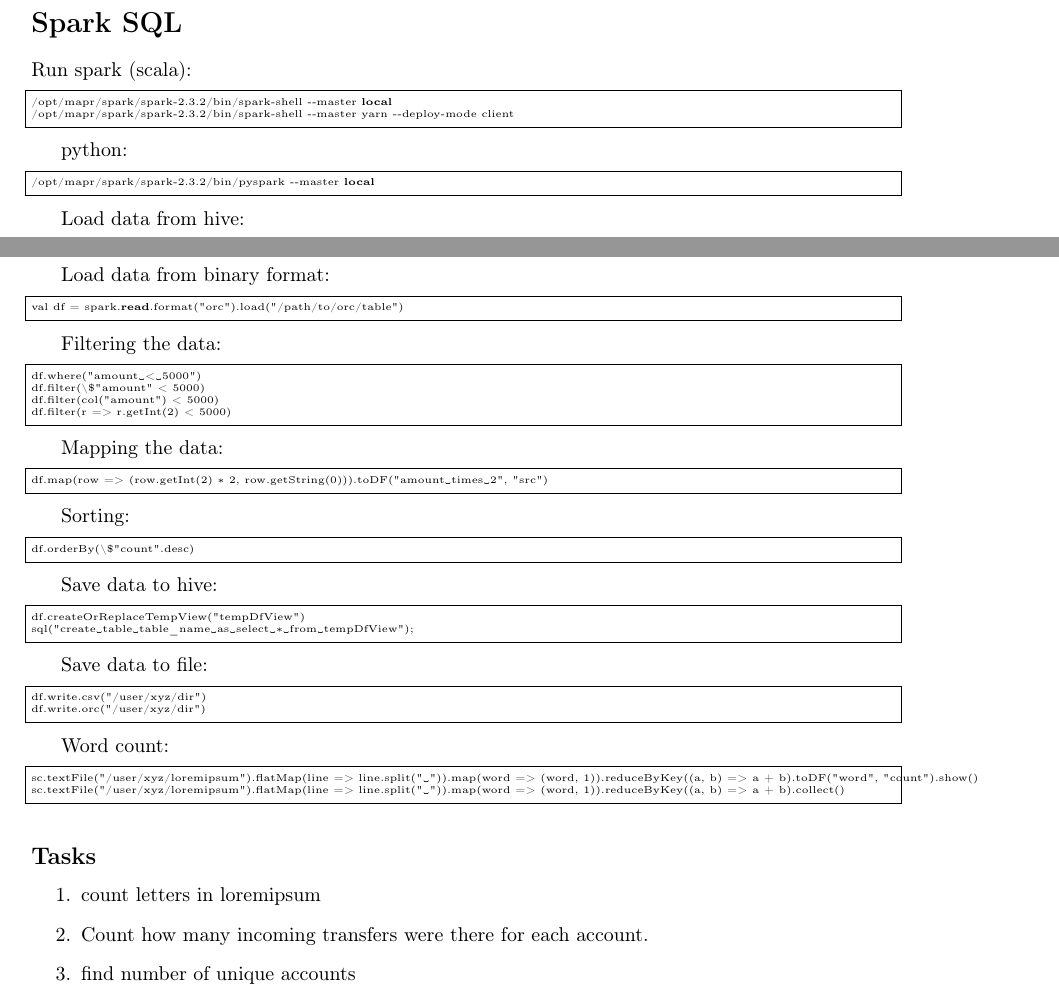
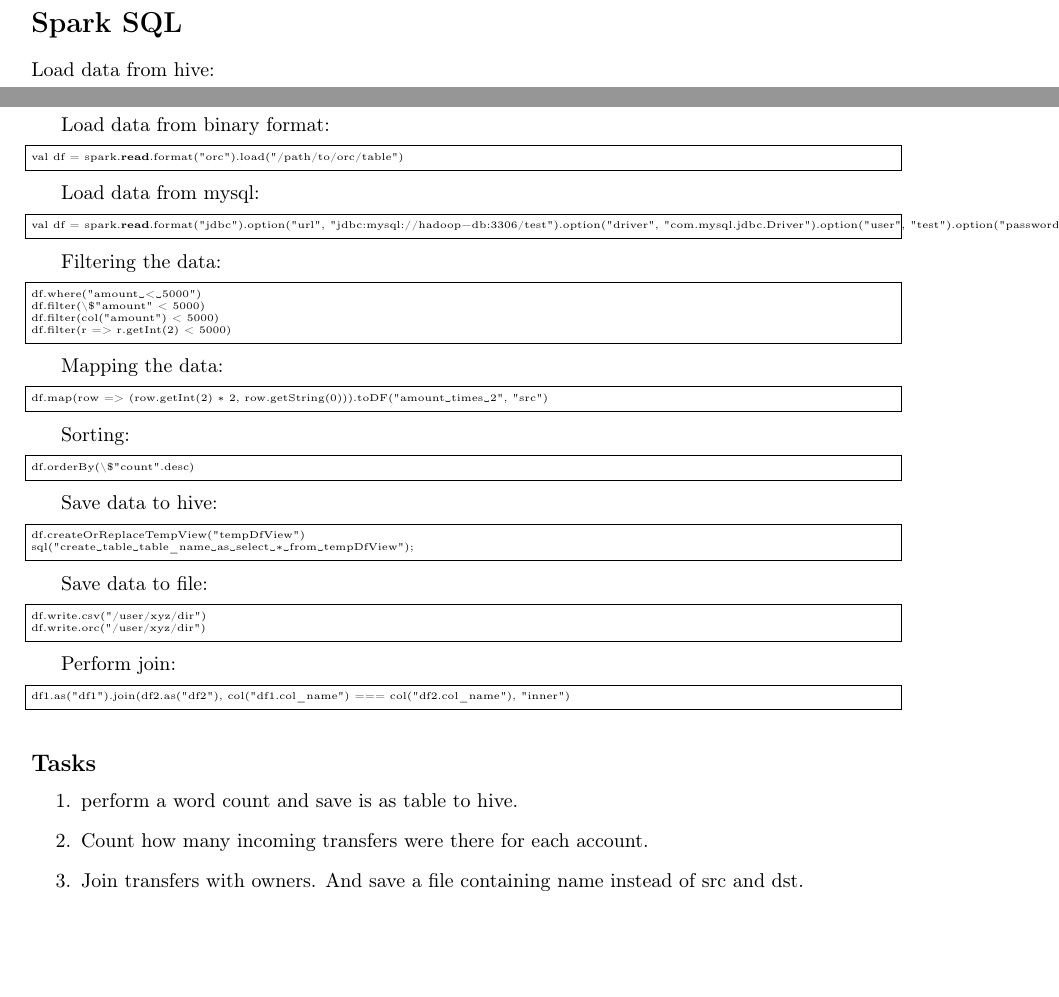
Before and after one commit to jpodeszwik/hadoop-workshop-2019-04, a LaTeX document (instructions/sources/9_spark_sql.tex): two parts of the page, joined at a grey line, cut so that both start at the same text, the shorter picture padded with empty space. Compiled offline with pdfLaTeX.

Commit message:
fixes in instructions

```diff
--- a/instructions/sources/9_spark.sql.tex
+++ b/instructions/sources/9_spark_sql.tex
@@ -16,17 +16,6 @@
 
 \begin{document}
 \section*{Spark SQL}
-
-Run spark (scala):
-\begin{lstlisting}[]
-/opt/mapr/spark/spark-2.3.2/bin/spark-shell --master local
-/opt/mapr/spark/spark-2.3.2/bin/spark-shell --master yarn --deploy-mode client
-\end{lstlisting}
-
-python:
-\begin{lstlisting}[]
-/opt/mapr/spark/spark-2.3.2/bin/pyspark --master local
-\end{lstlisting}
 
 Load data from hive:
 \begin{lstlisting}[]
@@ -48,6 +37,11 @@
 Load data from binary format:
 \begin{lstlisting}[]
 val df = spark.read.format("orc").load("/path/to/orc/table")
+\end{lstlisting}
+
+Load data from mysql:
+\begin{lstlisting}[]
+val df = spark.read.format("jdbc").option("url", "jdbc:mysql://hadoop-db:3306/test").option("driver", "com.mysql.jdbc.Driver").option("user", "test").option("password", "test_password").option("dbtable", "account_owners")
 \end{lstlisting}
 
 Filtering the data:
@@ -80,19 +74,17 @@
 df.write.orc("/user/xyz/dir")
 \end{lstlisting}
 
-Word count:
+Perform join:
 \begin{lstlisting}[]
-sc.textFile("/user/xyz/loremipsum").flatMap(line => line.split(" ")).map(word => (word, 1)).reduceByKey((a, b) => a + b).toDF("word", "count").show()
-sc.textFile("/user/xyz/loremipsum").flatMap(line => line.split(" ")).map(word => (word, 1)).reduceByKey((a, b) => a + b).collect()
+df1.as("df1").join(df2.as("df2"), col("df1.col_name") === col("df2.col_name"), "inner")
 \end{lstlisting}
-
 
 \subsection*{Tasks}
 
 \begin{enumerate}
-\item count letters in loremipsum
+\item perform a word count and save is as table to hive.
 \item Count how many incoming transfers were there for each account.
-\item find number of unique accounts
+\item Join transfers with owners. And save a file containing name instead of src and dst.
 \end{enumerate}
 
 \end{document}
```
Also changed, not shown: instructions/sources/8_spark_rdd.tex (+5 -0 lines), instructions/8_spark_rdd.pdf, instructions/9_spark_sql.pdf (added).
